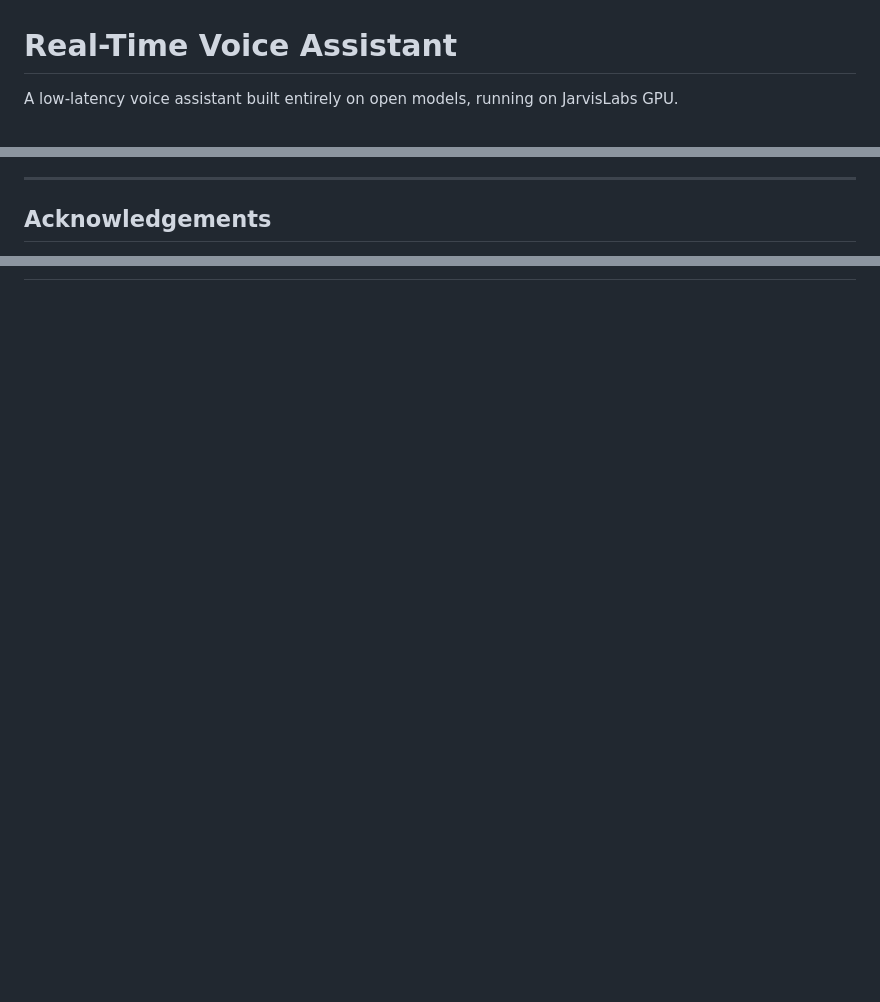
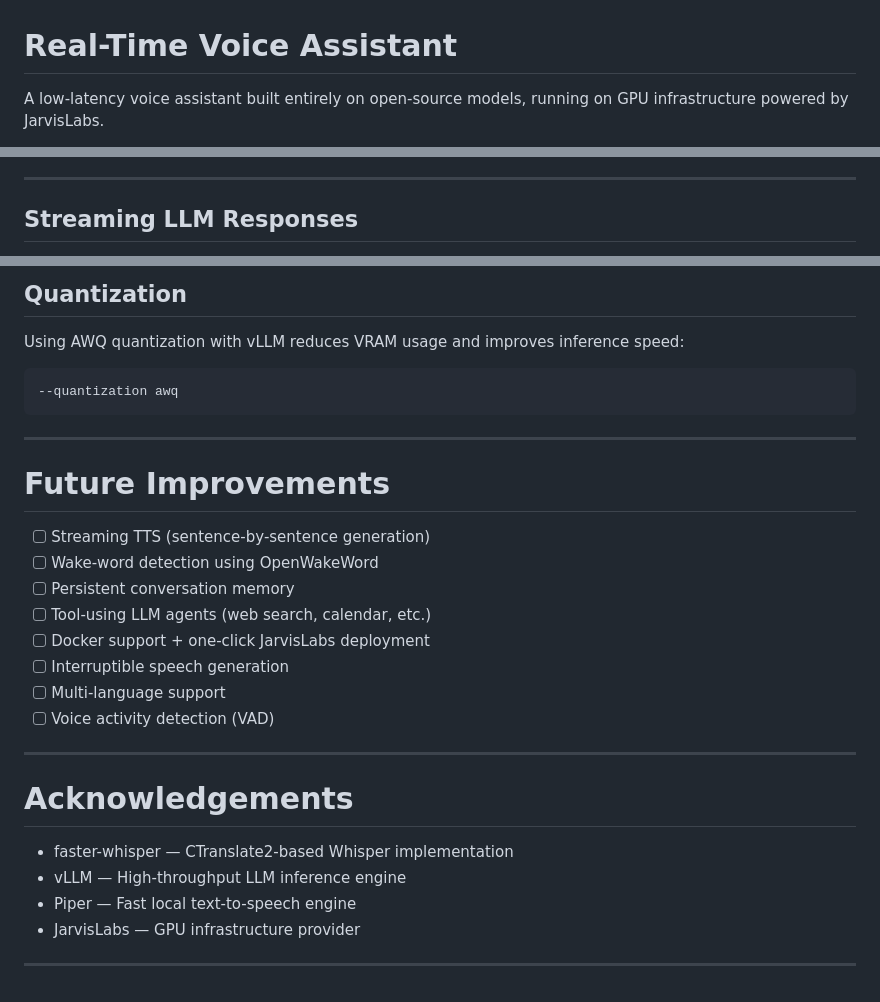
Before and after one commit to aasifk71/voice-assistant, a Markdown page: README.md, 3 parts joined by grey strips. Drawn GitHub-style; blank space fills up the shorter version.

````diff
--- a/README.md
+++ b/README.md
@@ -1,4 +1,4 @@
 # Real-Time Voice Assistant
 
-A low-latency voice assistant built entirely on open models, running on JarvisLabs GPU.
+A low-latency voice assistant built entirely on open-source models, running on GPU infrastructure powered by JarvisLabs.
 
@@ -141,5 +194,5 @@ python -m server.tts "Hello, this is a test."
 
 ---
 
-## Acknowledgements
+## Streaming LLM Responses
 
@@ -152,0 +214,31 @@ python -m server.tts "Hello, this is a test."
+## Quantization
+
+Using AWQ quantization with vLLM reduces VRAM usage and improves inference speed:
+
+```bash
+--quantization awq
+```
+
+---
+
+# Future Improvements
+
+* [ ] Streaming TTS (sentence-by-sentence generation)
+* [ ] Wake-word detection using OpenWakeWord
+* [ ] Persistent conversation memory
+* [ ] Tool-using LLM agents (web search, calendar, etc.)
+* [ ] Docker support + one-click JarvisLabs deployment
+* [ ] Interruptible speech generation
+* [ ] Multi-language support
+* [ ] Voice activity detection (VAD)
+
+---
+
+# Acknowledgements
+
+* faster-whisper — CTranslate2-based Whisper implementation
+* vLLM — High-throughput LLM inference engine
+* Piper — Fast local text-to-speech engine
+* JarvisLabs — GPU infrastructure provider
+
+---
````
Also changed, not shown: other parts of README.md (+124 -63 lines).
